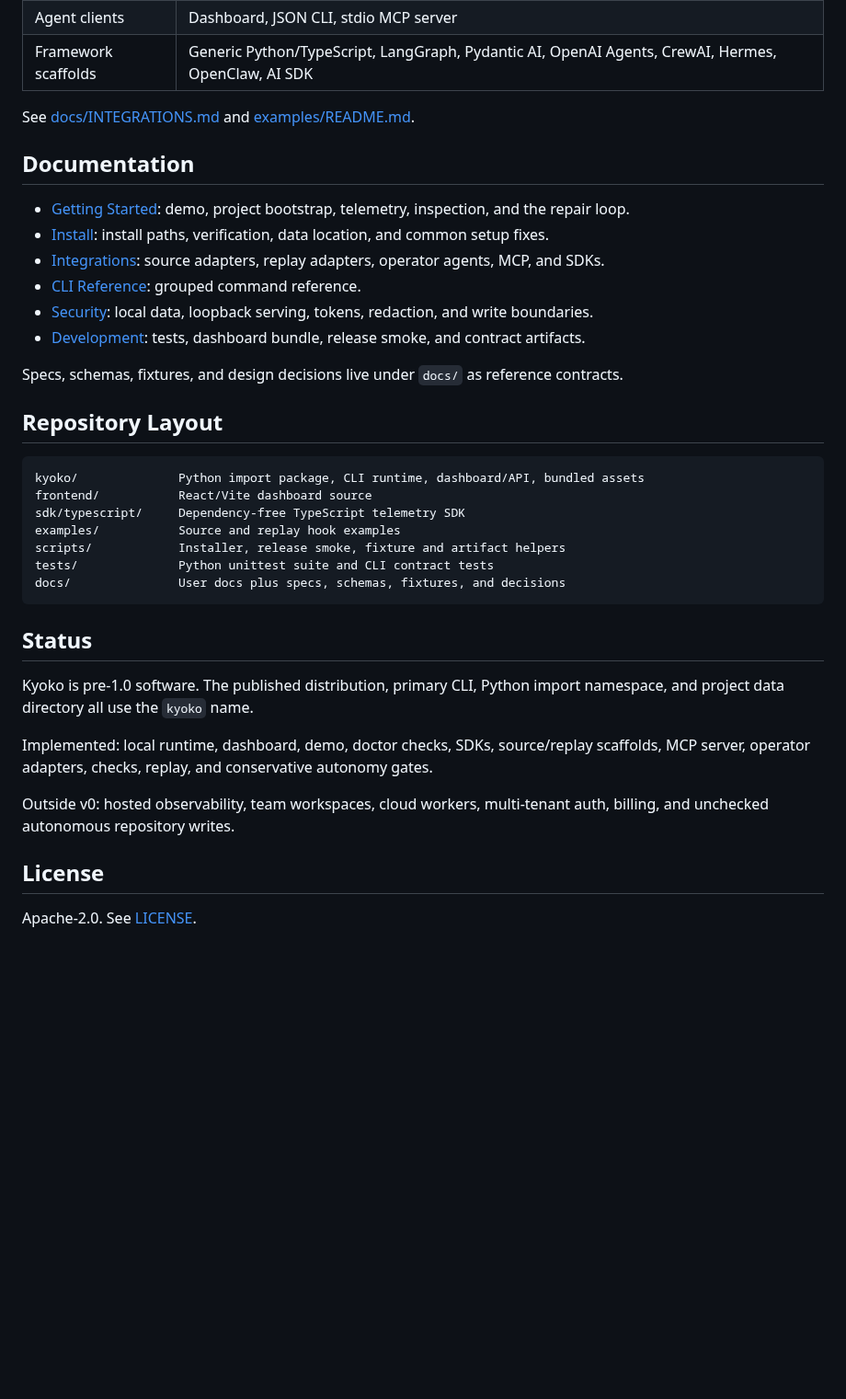
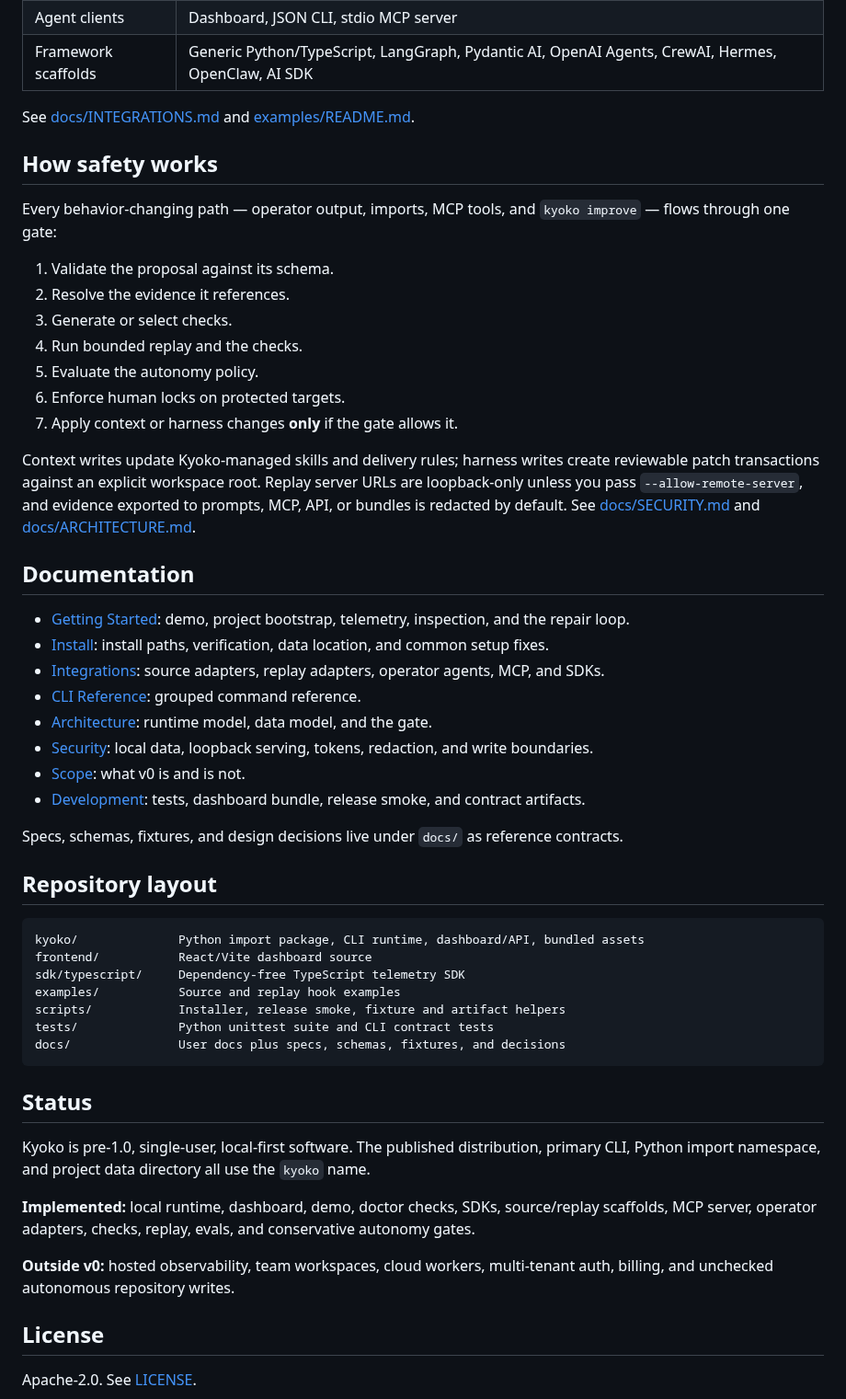
Before and after one commit to kayba-ai/Kyoko, a Markdown page: README.md, the part around one of its changes. Shown at 92% size. GitHub-like rendering; blank space fills up the shorter version.

````diff
--- a/README.md
+++ b/README.md
@@ -99,6 +170,25 @@ config, operator presets, and `.kyoko/NEXT_STEPS.md`.
 See [docs/INTEGRATIONS.md](docs/INTEGRATIONS.md) and
 [examples/README.md](examples/README.md).
 
+## How safety works
+
+Every behavior-changing path — operator output, imports, MCP tools, and
+`kyoko improve` — flows through one gate:
+
+1. Validate the proposal against its schema.
+2. Resolve the evidence it references.
+3. Generate or select checks.
+4. Run bounded replay and the checks.
+5. Evaluate the autonomy policy.
+6. Enforce human locks on protected targets.
+7. Apply context or harness changes **only** if the gate allows it.
+
+Context writes update Kyoko-managed skills and delivery rules; harness writes
+create reviewable patch transactions against an explicit workspace root.
+Replay server URLs are loopback-only unless you pass `--allow-remote-server`,
+and evidence exported to prompts, MCP, API, or bundles is redacted by default.
+See [docs/SECURITY.md](docs/SECURITY.md) and [docs/ARCHITECTURE.md](docs/ARCHITECTURE.md).
+
 ## Documentation
 
 - [Getting Started](docs/GETTING_STARTED.md): demo, project bootstrap,
@@ -108,15 +198,17 @@ See [docs/INTEGRATIONS.md](docs/INTEGRATIONS.md) and
 - [Integrations](docs/INTEGRATIONS.md): source adapters, replay adapters,
   operator agents, MCP, and SDKs.
 - [CLI Reference](docs/CLI.md): grouped command reference.
+- [Architecture](docs/ARCHITECTURE.md): runtime model, data model, and the gate.
 - [Security](docs/SECURITY.md): local data, loopback serving, tokens,
   redaction, and write boundaries.
+- [Scope](docs/SCOPE.md): what v0 is and is not.
 - [Development](docs/DEVELOPMENT.md): tests, dashboard bundle, release smoke,
   and contract artifacts.
 
 Specs, schemas, fixtures, and design decisions live under `docs/` as reference
 contracts.
 
-## Repository Layout
+## Repository layout
 
 ```text
 kyoko/              Python import package, CLI runtime, dashboard/API, bundled assets
@@ -130,15 +222,16 @@ docs/               User docs plus specs, schemas, fixtures, and decisions
 
 ## Status
 
-Kyoko is pre-1.0 software. The published distribution, primary CLI, Python
-import namespace, and project data directory all use the `kyoko` name.
+Kyoko is pre-1.0, single-user, local-first software. The published
+distribution, primary CLI, Python import namespace, and project data directory
+all use the `kyoko` name.
 
-Implemented: local runtime, dashboard, demo, doctor checks, SDKs,
-source/replay scaffolds, MCP server, operator adapters, checks, replay, and
-conservative autonomy gates.
+**Implemented:** local runtime, dashboard, demo, doctor checks, SDKs,
+source/replay scaffolds, MCP server, operator adapters, checks, replay, evals,
+and conservative autonomy gates.
 
-Outside v0: hosted observability, team workspaces, cloud workers, multi-tenant
-auth, billing, and unchecked autonomous repository writes.
+**Outside v0:** hosted observability, team workspaces, cloud workers,
+multi-tenant auth, billing, and unchecked autonomous repository writes.
 
 ## License
 
````
Also changed, not shown: other parts of README.md (+98 -27 lines), docs/assets/kyoko-dashboard-issues.png (added), docs/assets/kyoko-dashboard-overview.png.
